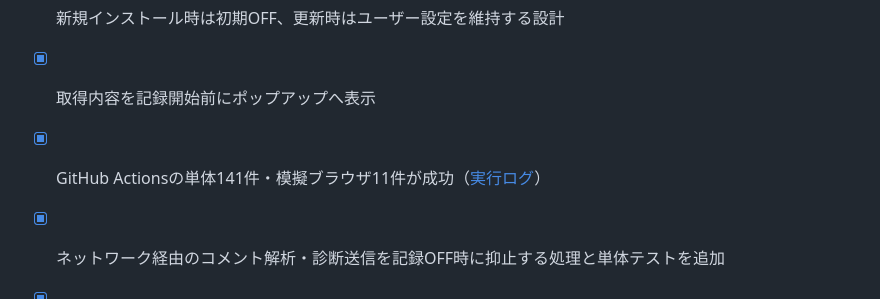
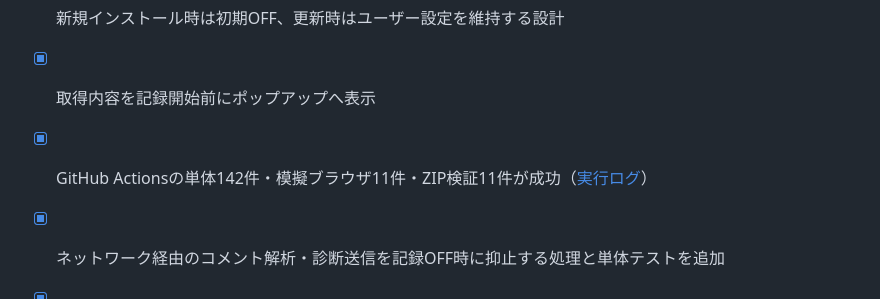
Before and after one commit to yamada1221/abema-comment-analyzer, a Markdown page: docs/terms-privacy-review-2026-10.md, the part around the change. GitHub-like rendering.

Commit message:
docs: record 164 passing checks and remaining store listing blockers

```diff
--- a/docs/terms-privacy-review-2026-10.md
+++ b/docs/terms-privacy-review-2026-10.md
@@ -41,7 +41,7 @@
 
 - [x] 新規インストール時は初期OFF、更新時はユーザー設定を維持する設計
 - [x] 取得内容を記録開始前にポップアップへ表示
-- [x] GitHub Actionsの単体141件・模擬ブラウザ11件が成功（[実行ログ](https://github.com/yamada1221/abema-comment-analyzer/actions/runs/39240880446)）
+- [x] GitHub Actionsの単体142件・模擬ブラウザ11件・ZIP検証11件が成功（[実行ログ](https://github.com/yamada1221/abema-comment-analyzer/actions/runs/39244404946)）
 - [x] ネットワーク経由のコメント解析・診断送信を記録OFF時に抑止する処理と単体テストを追加
 - [x] DOM走査を記録ONまたは既存ミュート設定がある場合だけ起動し、記録OFF時は履歴送信しない回帰テストを追加
 - [ ] ミュートだけ使う場合の処理とプライバシー開示を国内Chromeの本番画面で再確認
```
